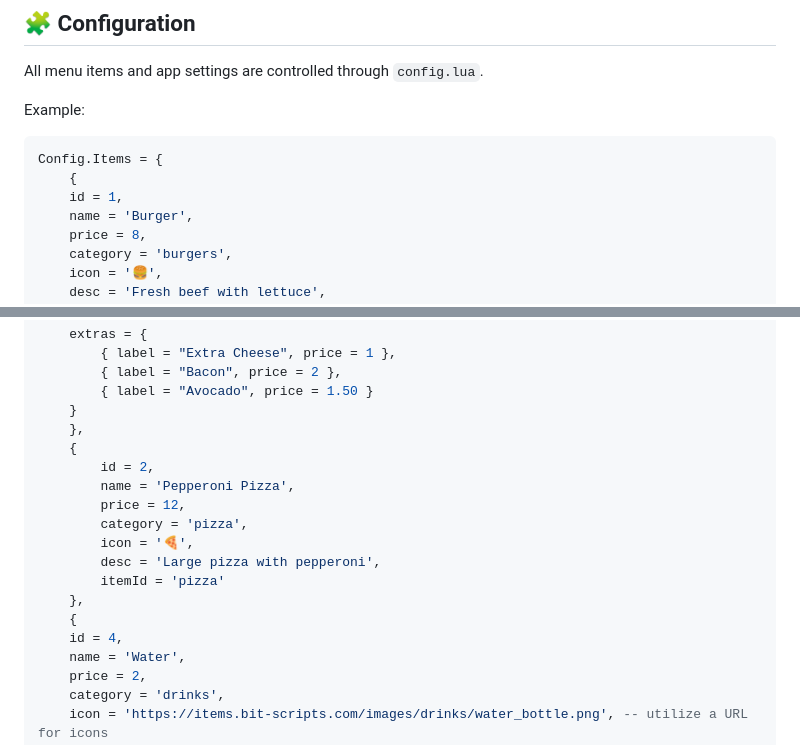
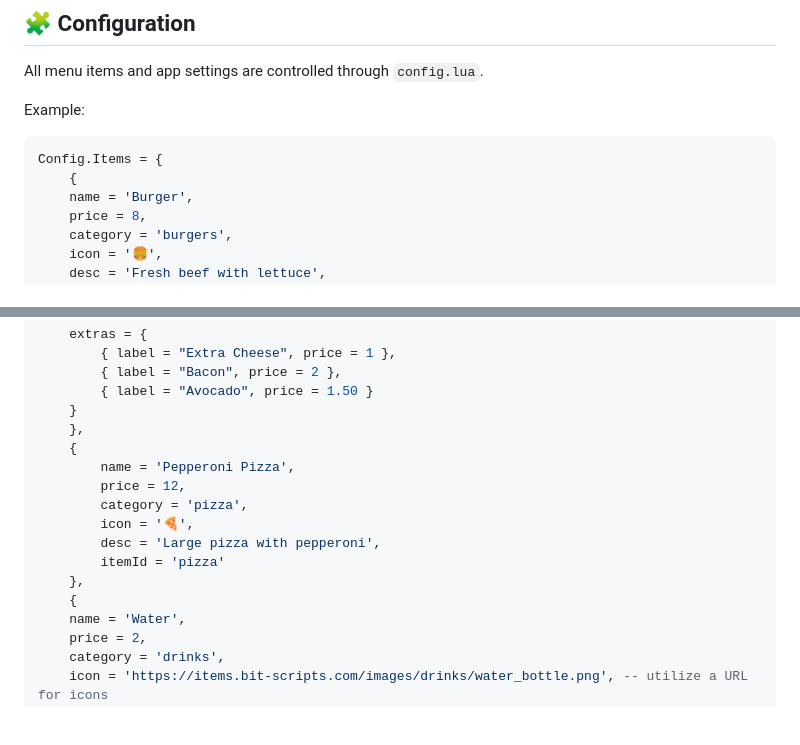
Before and after one commit to k-ayjay/dingdong-delivery, a Markdown page: README.md, 2 parts joined by grey strips. Drawn GitHub-style; blank space fills up the shorter version.

Commit message:
Update README.md
Removed item IDs. Unnecessary.

````diff
--- a/README.md
+++ b/README.md
@@ -66,7 +66,6 @@ Example:
 ```lua
 Config.Items = {
 	{
-    id = 1,
     name = 'Burger',
     price = 8,
     category = 'burgers',
@@ -87,7 +86,6 @@ Config.Items = {
     }
     },
 	{
-		id = 2,
 		name = 'Pepperoni Pizza',
 		price = 12,
 		category = 'pizza',
@@ -96,7 +94,6 @@ Config.Items = {
 		itemId = 'pizza'
 	},
 	{
-    id = 4,
     name = 'Water',
     price = 2,
     category = 'drinks',
````
